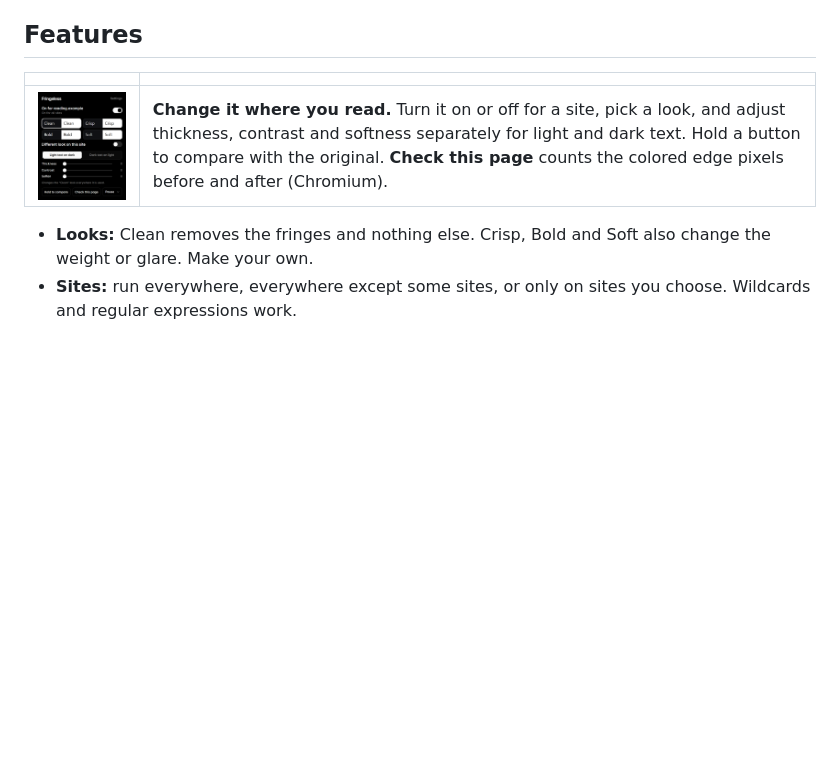
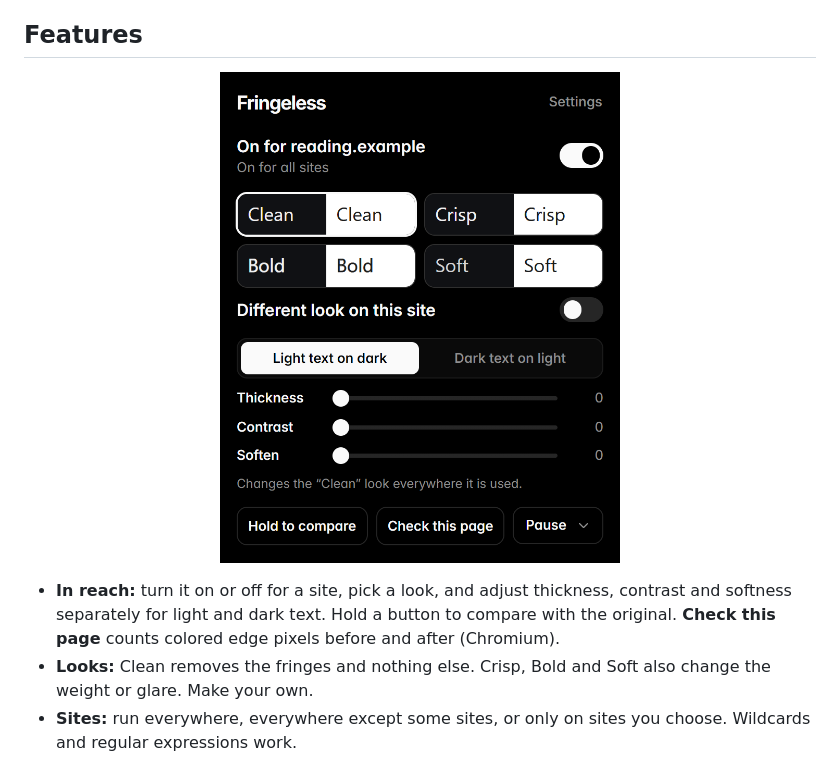
Before and after one commit to iammarxg/fringeless, a Markdown page: README.md, the part around one of its changes. Rendered like a GitHub page; blank space fills up the shorter version.

```diff
--- a/README.md
+++ b/README.md
@@ -37,10 +37,9 @@ A setup page opens, helps you find your screen, and asks for permission to chang
 
 ## Features
 
-| | |
-|---|---|
-| <img src="docs/images/popup-dark.png" width="330" alt="The Fringeless popup"> | **Change it where you read.** Turn it on or off for a site, pick a look, and adjust thickness, contrast and softness separately for light and dark text. Hold a button to compare with the original. **Check this page** counts the colored edge pixels before and after (Chromium). |
+<p align="center"><img src="docs/images/popup-dark.png" width="400" alt="The Fringeless popup"></p>
 
+- **In reach:** turn it on or off for a site, pick a look, and adjust thickness, contrast and softness separately for light and dark text. Hold a button to compare with the original. **Check this page** counts colored edge pixels before and after (Chromium).
 - **Looks:** Clean removes the fringes and nothing else. Crisp, Bold and Soft also change the weight or glare. Make your own.
 - **Sites:** run everywhere, everywhere except some sites, or only on sites you choose. Wildcards and regular expressions work.
 - **Screens:** give each screen its own settings, such as on for the monitor and off for the TV.
```
Also changed, not shown: other parts of README.md (+3 -3 lines), docs/images/before-after.png, docs/images/look.png, store/images/3-look.png, 1 other file.
